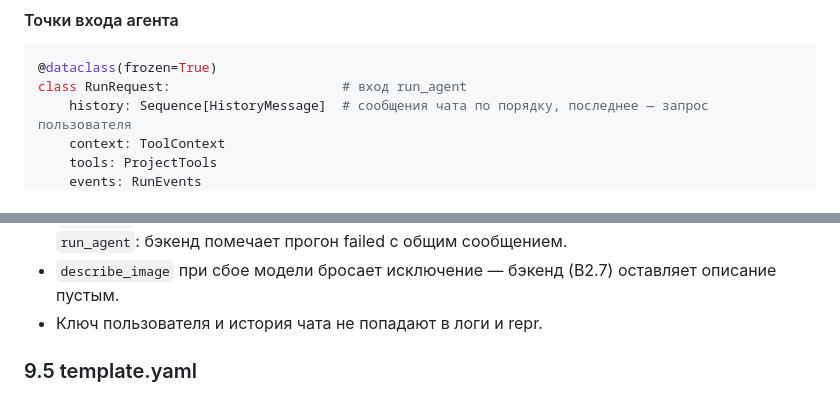
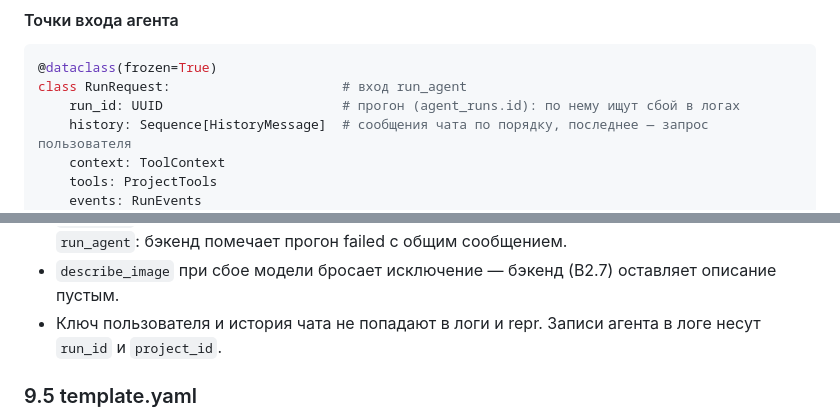
Before and after one commit to Vovaprogrammer/BlaBlaTex, a Markdown page: docs/architecture.md, 2 parts joined by grey strips. Rendered like a GitHub page.

Commit message:
docs(architecture): add run_id to RunRequest

````diff
--- a/docs/architecture.md
+++ b/docs/architecture.md
@@ -642,6 +642,7 @@ class ProjectTools(Protocol):
 ```python
 @dataclass(frozen=True)
 class RunRequest:                      # вход run_agent
+    run_id: UUID                       # прогон (agent_runs.id): по нему ищут сбой в логах
     history: Sequence[HistoryMessage]  # сообщения чата по порядку, последнее — запрос пользователя
     context: ToolContext
     tools: ProjectTools
@@ -673,7 +674,7 @@ class DescribeImage(Protocol):
 - Отмену агент проверяет между шагами и во время стрима и возвращает `status=cancelled`. Правки до отмены остаются в changeset прогона — их можно откатить.
 - Сбой модели и превышение `max_tokens` — не исключение, а `status=failed` с понятным `error`. `ToolError` возвращается модели как результат инструмента. Другие исключения выходят из `run_agent`: бэкенд помечает прогон failed с общим сообщением.
 - `describe_image` при сбое модели бросает исключение — бэкенд (B2.7) оставляет описание пустым.
-- Ключ пользователя и история чата не попадают в логи и repr.
+- Ключ пользователя и история чата не попадают в логи и repr. Записи агента в логе несут `run_id` и `project_id`.
 
 ### 9.5 template.yaml
 
````
